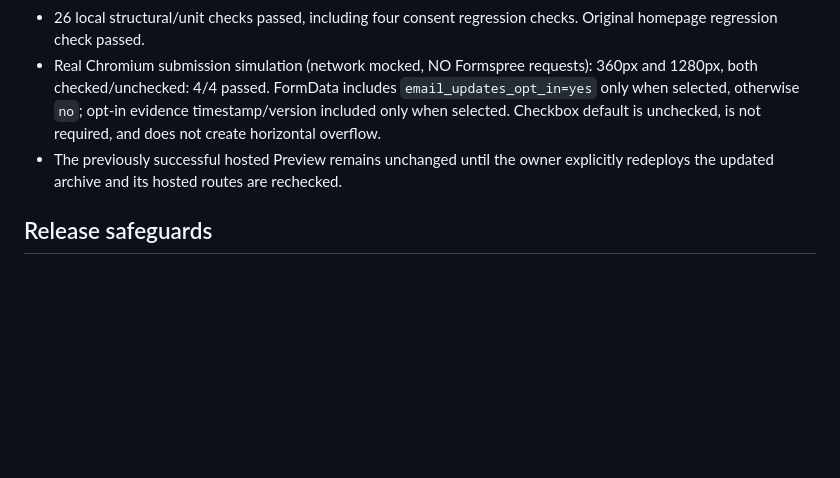
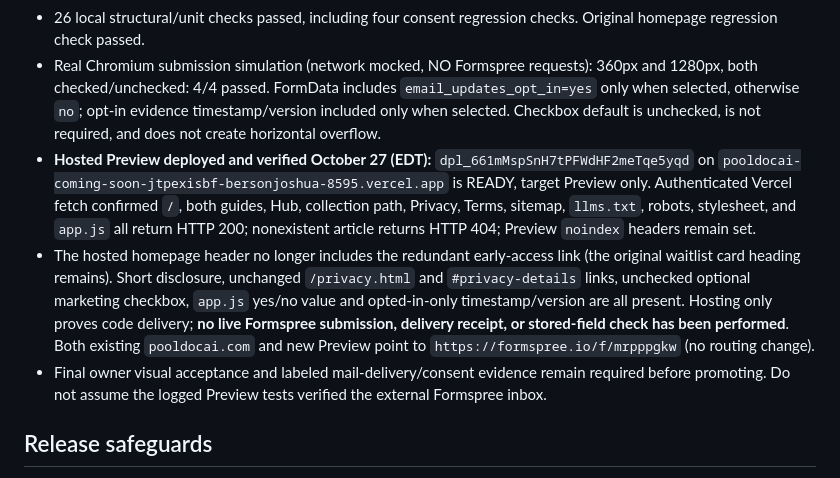
Before and after one commit to PoolDocAi/pooldocai-secure-foundation, a Markdown page: resources-cms/marketing-review/WAITLIST-EMAIL-OPTIN-RELEASE-REVIEW.md, the part around the change. Rendered like a GitHub page; blank space fills up the shorter version.

Commit message:
qa(marketing): verify hosted protected waitlist opt-in, unchanged Formspree target and core Resources routes

```diff
--- a/resources-cms/marketing-review/WAITLIST-EMAIL-OPTIN-RELEASE-REVIEW.md
+++ b/resources-cms/marketing-review/WAITLIST-EMAIL-OPTIN-RELEASE-REVIEW.md
@@ -14,7 +14,9 @@ The owner requested two changes before launch:
 - The only approved runtime source changes are `index.html`, `app.js`, and `style.css`. One new test file and an explanatory README are included. The prior dynamic CMS bridge, protected Preview config, legal pages, original images, tracking consent, and existing Formspree endpoint are unchanged.
 - 26 local structural/unit checks passed, including four consent regression checks. Original homepage regression check passed.
 - Real Chromium submission simulation (network mocked, NO Formspree requests): 360px and 1280px, both checked/unchecked: 4/4 passed. FormData includes `email_updates_opt_in=yes` only when selected, otherwise `no`; opt-in evidence timestamp/version included only when selected. Checkbox default is unchecked, is not required, and does not create horizontal overflow.
-- The previously successful hosted Preview remains unchanged until the owner explicitly redeploys the updated archive and its hosted routes are rechecked.
+- **Hosted Preview deployed and verified October 27 (EDT):** `dpl_661mMspSnH7tPFWdHF2meTqe5yqd` on `pooldocai-coming-soon-jtpexisbf-bersonjoshua-8595.vercel.app` is READY, target Preview only. Authenticated Vercel fetch confirmed `/`, both guides, Hub, collection path, Privacy, Terms, sitemap, `llms.txt`, robots, stylesheet, and `app.js` all return HTTP 200; nonexistent article returns HTTP 404; Preview `noindex` headers remain set.
+- The hosted homepage header no longer includes the redundant early-access link (the original waitlist card heading remains). Short disclosure, unchanged `/privacy.html` and `#privacy-details` links, unchecked optional marketing checkbox, `app.js` yes/no value and opted-in-only timestamp/version are all present. Hosting only proves code delivery; **no live Formspree submission, delivery receipt, or stored-field check has been performed**. Both existing `pooldocai.com` and new Preview point to `https://formspree.io/f/mrpppgkw` (no routing change).
+- Final owner visual acceptance and labeled mail-delivery/consent evidence remain required before promoting. Do not assume the logged Preview tests verified the external Formspree inbox.
 
 ## Release safeguards
 
```
